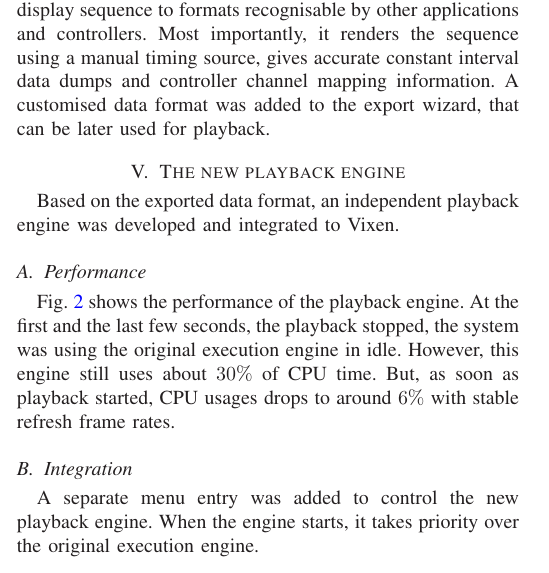
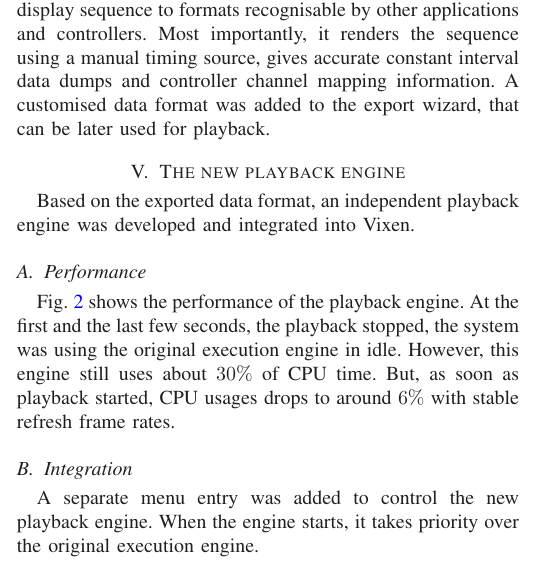
Before and after one commit to zhiyb/EE9-APRJ, a LaTeX paper (report/report.tex): part of one column of page 2 of 3, cut so that both start at the same text. Compiled offline with LaTeX, dvips and Ghostscript; a missing font is replaced by an installed copy or a similar font; a LaTeX package or settings file that is missing is left out.

Commit message:
Report: Minor changes

```diff
--- a/report/report.tex
+++ b/report/report.tex
@@ -159,7 +159,7 @@ The export function was originally used to convert the display sequence to forma
 
 \section{The new playback engine}
 
-Based on the exported data format, an independent playback engine was developed and integrated to Vixen.
+Based on the exported data format, an independent playback engine was developed and integrated into Vixen.
 
 \subsection{Performance}
 
```
